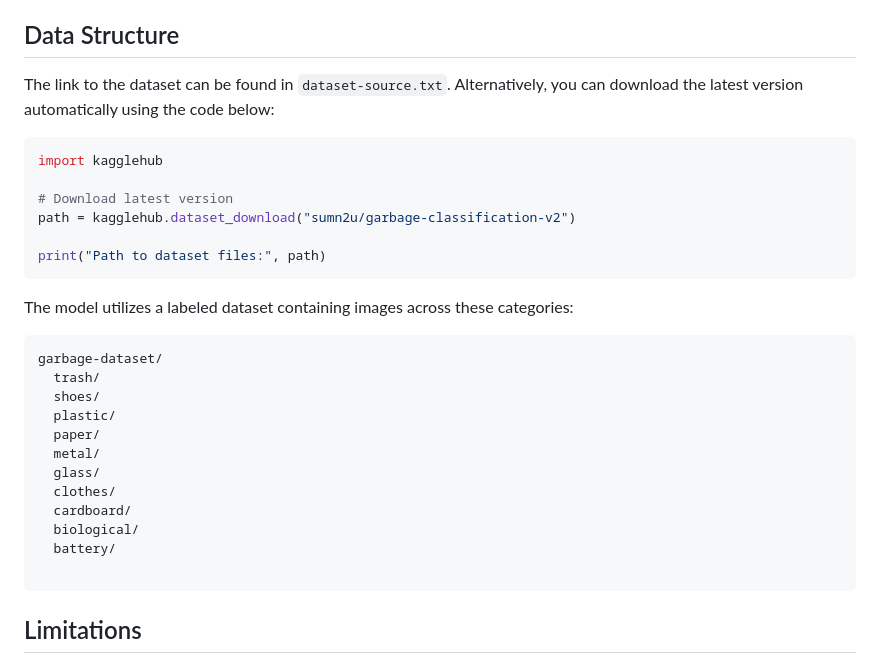
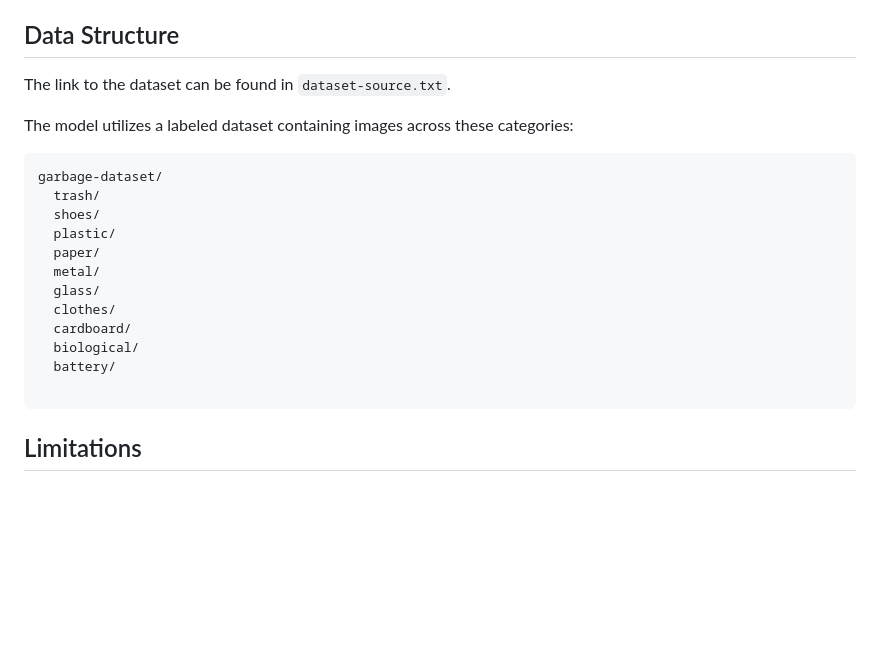
Before and after one commit to quocha16/Garbage_Classifier_Web, a Markdown page: README.md, the part around the change. Rendered like a GitHub page; blank space fills up the shorter version.

````diff
--- a/README.md
+++ b/README.md
@@ -26,16 +26,7 @@ This project moves away from "Black Box" deep learning to use explicit feature e
 - **Support Vector Machine (SVM):** The main classifier that categorizes the waste based on the processed feature vectors.
 
 ## Data Structure
-The link to the dataset can be found in `dataset-source.txt`. Alternatively, you can download the latest version automatically using the code below:
-
-```python
-import kagglehub
-
-# Download latest version
-path = kagglehub.dataset_download("sumn2u/garbage-classification-v2")
-
-print("Path to dataset files:", path)
-```
+The link to the dataset can be found in `dataset-source.txt`.
 
 The model utilizes a labeled dataset containing images across these categories:
 <pre>
@@ -51,6 +42,7 @@ garbage-dataset/
   biological/
   battery/
  </pre>
+
 ## Limitations
 
 Given the use of classical ML techniques on a complex dataset, the current accuracy reflects the challenges of the approach:
````
